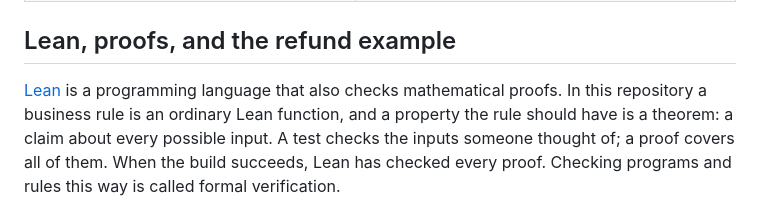
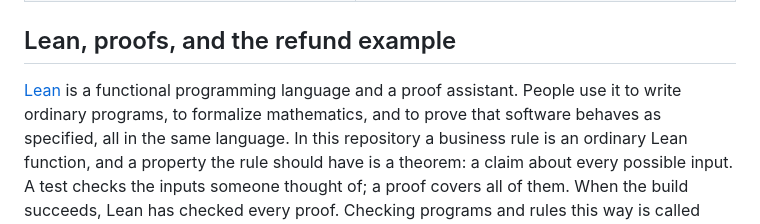
Before and after one commit to samdengler/business-rules-verified, a Markdown page: README.md, the part around the change. GitHub-like rendering.

Commit message:
README: describe Lean more broadly than a proof checker
Co-Authored-By: Claude Opus 5.5 <noreply@anthropic.com>
Claude-Session: https://claude.ai/code/session_018UR2YKKNDFEFBpohcK4ph1

```diff
--- a/README.md
+++ b/README.md
@@ -26,8 +26,10 @@ The rules, prices and data are simplified and invented.
 
 ## Lean, proofs, and the refund example
 
-[Lean](https://lean-lang.org) is a programming language that also checks
-mathematical proofs. In this repository a business rule is an ordinary Lean
+[Lean](https://lean-lang.org) is a functional programming language and a proof
+assistant. People use it to write ordinary programs, to formalize mathematics,
+and to prove that software behaves as specified, all in the same language. In
+this repository a business rule is an ordinary Lean
 function, and a property the rule should have is a theorem: a claim about every
 possible input. A test checks the inputs someone thought of; a proof covers all
 of them. When the build succeeds, Lean has checked every proof. Checking
```
